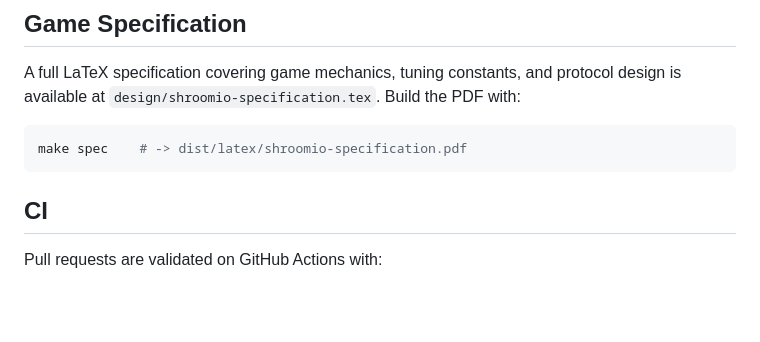
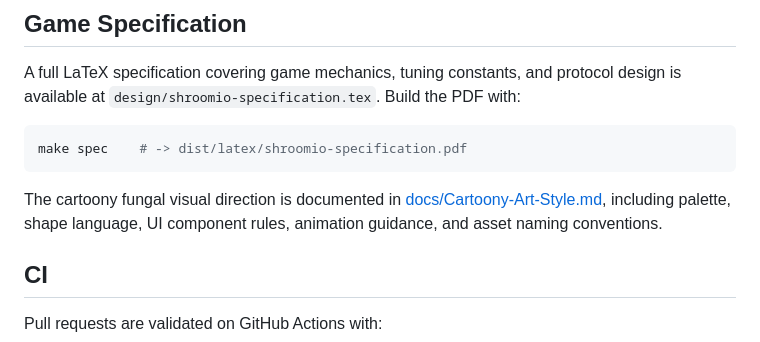
Before and after one commit to ArmyaAli/shroomio, a Markdown page: README.md, the part around the change. Drawn GitHub-style; blank space fills up the shorter version.

Commit message:
docs: add cartoony art style guide (#282)

````diff
--- a/README.md
+++ b/README.md
@@ -165,6 +165,8 @@ A full LaTeX specification covering game mechanics, tuning constants, and protoc
 make spec    # -> dist/latex/shroomio-specification.pdf
 ```
 
+The cartoony fungal visual direction is documented in [docs/Cartoony-Art-Style.md](docs/Cartoony-Art-Style.md), including palette, shape language, UI component rules, animation guidance, and asset naming conventions.
+
 ## CI
 
 Pull requests are validated on GitHub Actions with:
````
Also changed, not shown: docs/Cartoony-Art-Style.md (added, +78 -0 lines).
